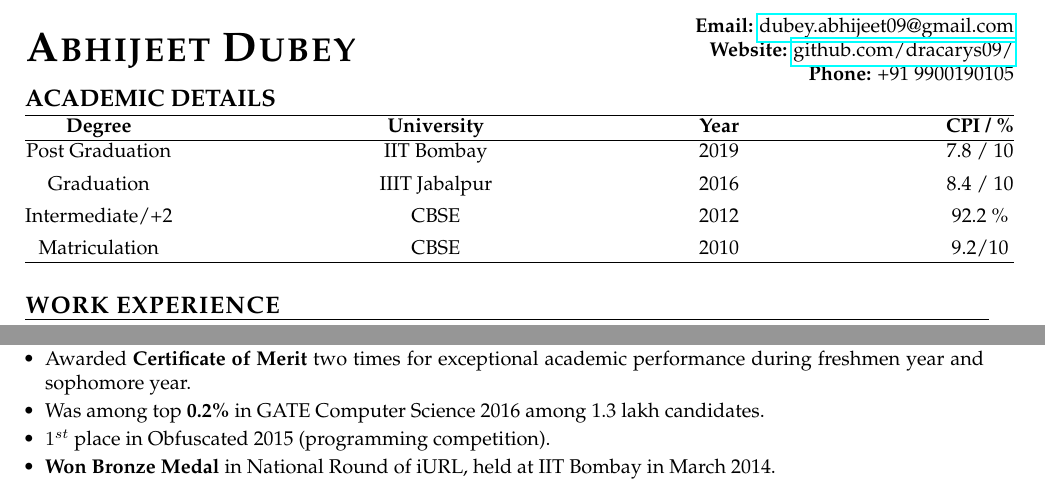
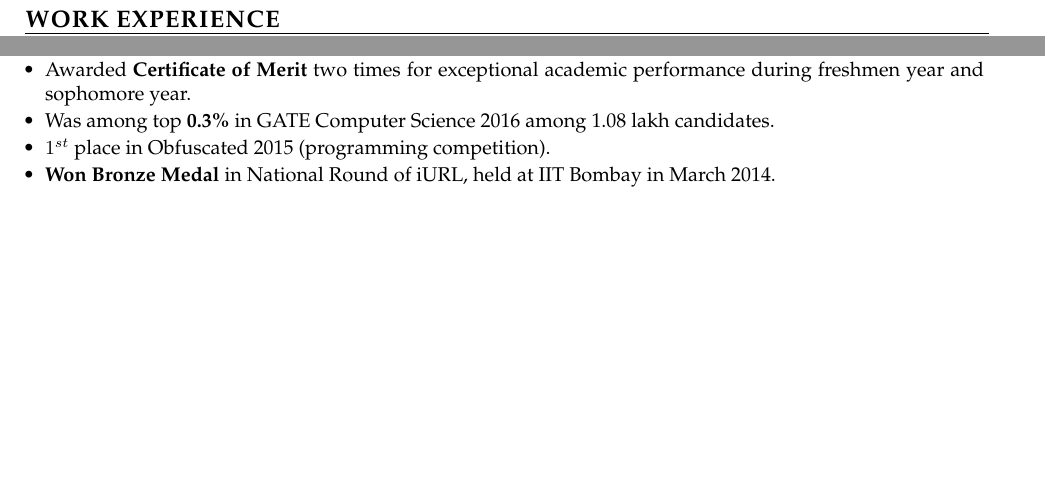
Before and after one commit to Abhilasha10/IITB-Resume, a LaTeX document (main.tex): two parts of page 1 of 2, joined at a grey line, cut at the place of the change, the shorter picture padded with empty space. Compiled offline with pdfLaTeX.

Commit message:
scholastic achievements

```diff
--- a/main.tex
+++ b/main.tex
@@ -53,51 +53,51 @@
 %-----------------------------------------------------------
 
 \begin{document}
-% {{{
-% \hspace{0.5cm}\\
-% \hspace{0.5cm}\\
-% \hspace{0.5cm}\\
-% \hspace{0.5cm}\\
-% \hspace{0.5cm}\\
-% \hspace{0.5cm}\\
-% \hspace{0.5cm}\\
-% \hspace{0.5cm}\\
-% \hspace{0.5cm}\\
-% \hspace{0.5cm}\\
-% \hspace{0.5cm}\\
-% \hspace{0.5cm}\\
-% \hspace{0.5cm}\\[-0.3cm]
-% }}}
+{{{
+\hspace{0.5cm}\\
+\hspace{0.5cm}\\
+\hspace{0.5cm}\\
+\hspace{0.5cm}\\
+\hspace{0.5cm}\\
+\hspace{0.5cm}\\
+\hspace{0.5cm}\\
+\hspace{0.5cm}\\
+\hspace{0.5cm}\\
+\hspace{0.5cm}\\
+\hspace{0.5cm}\\
+\hspace{0.5cm}\\
+\hspace{0.5cm}\\[-0.3cm]
+}}}
 
-\indent \begin{tabular*}{\textwidth}{@{\extracolsep{\fill}}lr}
-\multirow{3}{*}{\huge\textsc{\textbf{Abhijeet Dubey}}}	& \textbf{Email:} \href{mailto:dubey.abhijeet09@gmail.com}{dubey.abhijeet09@gmail.com}				\\
-							& \textbf{Website:} \href{https://github.com/dracarys09/}{github.com/dracarys09/}	\\
-							& \textbf{Phone:} +91 9900190105
-\end{tabular*}
+% \indent \begin{tabular*}{\textwidth}{@{\extracolsep{\fill}}lr}
+% \multirow{3}{*}{\huge\textsc{\textbf{Abhijeet Dubey}}}	& \textbf{Email:} \href{mailto:dubey.abhijeet09@gmail.com}{dubey.abhijeet09@gmail.com}				\\
+% 							& \textbf{Website:} \href{https://github.com/dracarys09/}{github.com/dracarys09/}	\\
+% 							& \textbf{Phone:} +91 9900190105
+% \end{tabular*}
 
-% \resheading{\textbf{\large Areas of Interest}}\\[\lsep] \\[-0.4cm]
-% %{{{
-%     \begin{itemize}
-%     \item[]
-%     \hspace{-0.4cm} $\bullet$ Machine Learning
-%     \hspace{0.2cm} $\bullet$ Natural Language Processing
-%   \hspace{0.2cm} $\bullet$ Algorithms
-% \end{itemize}
-%}}}
+% % \resheading{\textbf{\large Areas of Interest}}\\[\lsep] \\[-0.4cm]
+% % %{{{
+% %     \begin{itemize}
+% %     \item[]
+% %     \hspace{-0.4cm} $\bullet$ Machine Learning
+% %     \hspace{0.2cm} $\bullet$ Natural Language Processing
+% %   \hspace{0.2cm} $\bullet$ Algorithms
+% % \end{itemize}
+% %}}}
 
-{\textbf{\large{ACADEMIC DETAILS}}}\\[\lsep]
-\\[0.2cm]
-\indent \begin{tabular*}{\textwidth}{@{\extracolsep{\fill}}cccc}
-\hline
-\textbf{Degree}	&	\textbf{University}			&	\textbf{Year}	&	\textbf{CPI / \%}	\\
-\hline
-Post Graduation	&	IIT Bombay			&  2019	& 7.8 / 10		\\[0.15cm]
-Graduation	&	IIIT Jabalpur	& 2016	& 8.4 / 10		\\[0.15cm]
-Intermediate/+2		&	CBSE				&  2012	 &	92.2 \%		\\[0.15cm]
-Matriculation		&	CBSE					& 2010	&	9.2/10		\\
-\hline
-\end{tabular*}
-\\ \\
+% {\textbf{\large{ACADEMIC DETAILS}}}\\[\lsep]
+% \\[0.2cm]
+% \indent \begin{tabular*}{\textwidth}{@{\extracolsep{\fill}}cccc}
+% \hline
+% \textbf{Degree}	&	\textbf{University}			&	\textbf{Year}	&	\textbf{CPI / \%}	\\
+% \hline
+% Post Graduation	&	IIT Bombay			&  2019	& 7.8 / 10		\\[0.15cm]
+% Graduation	&	IIIT Jabalpur	& 2016	& 8.4 / 10		\\[0.15cm]
+% Intermediate/+2		&	CBSE				&  2012	 &	92.2 \%		\\[0.15cm]
+% Matriculation		&	CBSE					& 2010	&	9.2/10		\\
+% \hline
+% \end{tabular*}
+% \\ \\
 
 \resheading{\textbf{\large WORK EXPERIENCE}}\\[\lsep] \\[-0.4cm]
 % {{{
@@ -160,7 +160,7 @@ Matriculation		&	CBSE					& 2010	&	9.2/10		\\
 \begin{itemize}\itemsep \isep
     \item Qualified for \textbf{ACM ICPC} Amritapuri Onsite Regionals in 2015.
     \item Awarded \textbf{Certificate of Merit} two times for exceptional academic performance during freshmen year and sophomore year.
-    \item Was among top \textbf{0.2\%} in GATE Computer Science 2016 among 1.3 lakh candidates.
+    \item Was among top \textbf{0.3\%} in GATE Computer Science 2016 among 1.08 lakh candidates.
     \item \textbf{$1^{st}$} place in Obfuscated 2015 (programming competition).
     \item \textbf{Won Bronze Medal} in National Round of iURL, held at IIT Bombay in March 2014.
 \end{itemize}
```
